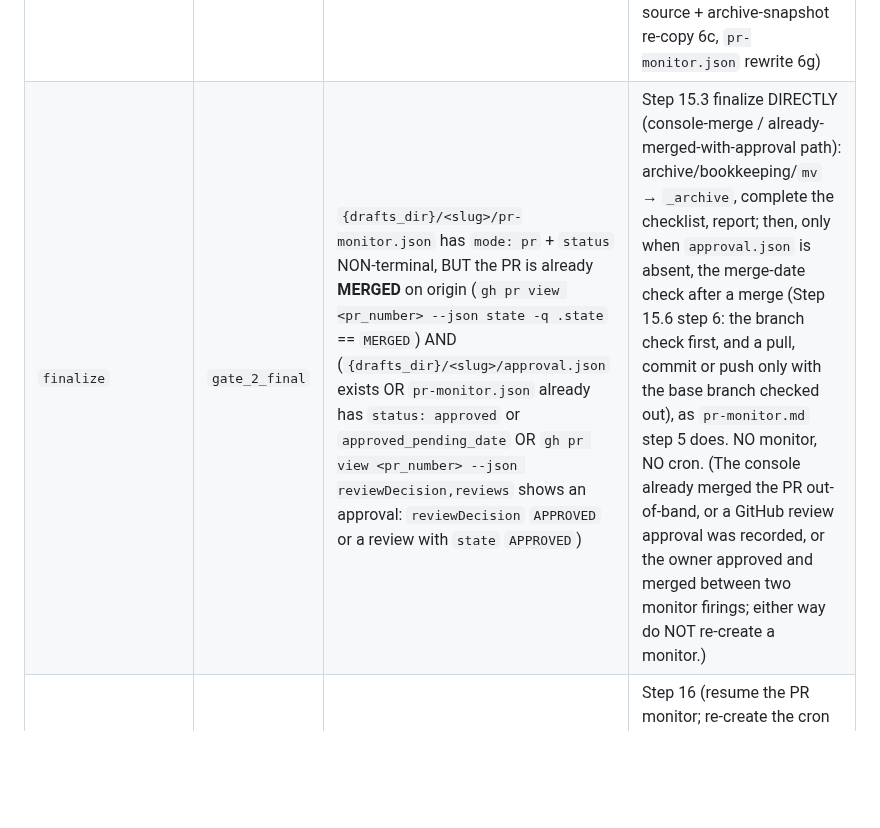
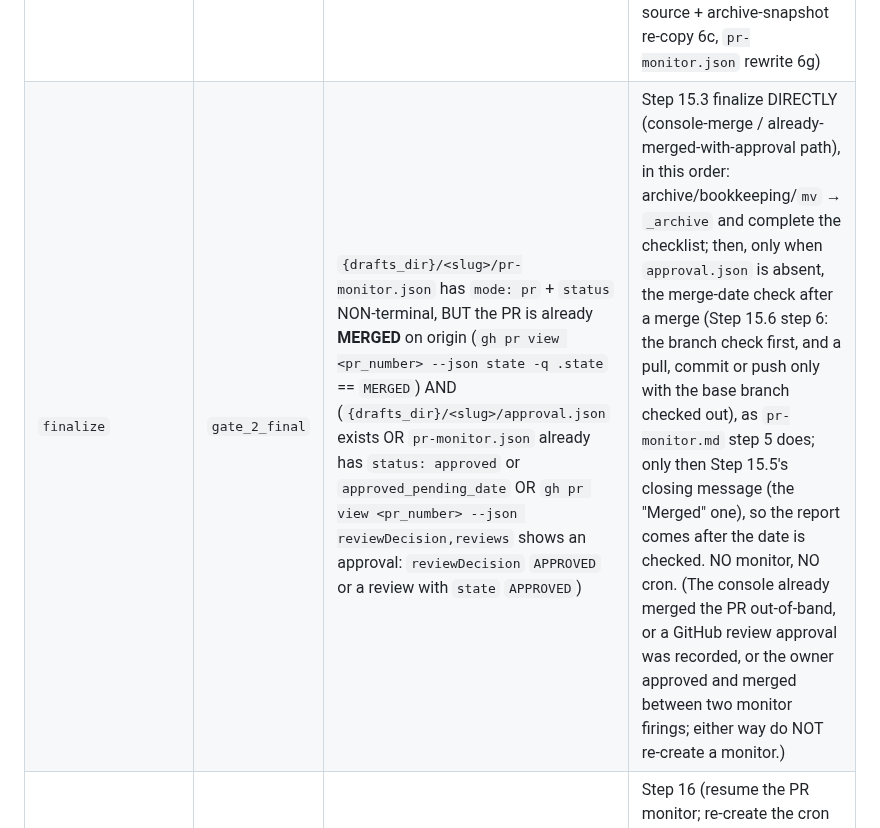
Before and after one commit to pilcrino/pilcrino, a Markdown page: skills/blog-post-workflow/SKILL.md, the part around one of its changes. GitHub-like rendering; blank space fills up the shorter version.

Commit message:
PR 9 review round 3: on a resumed merge the closing message waits for the merge-date check
Co-Authored-By: Claude Opus 5.5 <noreply@anthropic.com>

```diff
--- a/skills/blog-post-workflow/SKILL.md
+++ b/skills/blog-post-workflow/SKILL.md
@@ -214,7 +214,7 @@ For `resume <slug>`:
 | `preview` | `none` | staged `<slug>.md` missing in `{content_dir}` | Step 14.5 (stage + open PR) |
 | `preview` | `none` | live `pr-monitor.json` with `mode: pr` (PR opened; the staged post may already be moved to `$BRANCH` and cleaned from the main tree at 7h, advance to `finalize` crashed) | Step 15 (present the PR Gate 2 banner + start the monitor cron) |
 | `preview` | `none` | staged `<slug>.md` present, no live `pr-monitor.json` (PR-path crash mid-Stage-4b.5 before the state file was written) | Step 14.5 (re-enter; sub-steps are idempotent: collision guard 6a, worktree reuse 6b + its MANDATORY rebase onto `origin/{git.base_branch}` 6b2, inbound-link skip-if-present 5b, Remotion-source + archive-snapshot re-copy 6c, `pr-monitor.json` rewrite 6g) |
-| `finalize` | `gate_2_final` | `{drafts_dir}/<slug>/pr-monitor.json` has `mode: pr` + `status` NON-terminal, BUT the PR is already **MERGED** on origin (`gh pr view <pr_number> --json state -q .state` == `MERGED`) AND (`{drafts_dir}/<slug>/approval.json` exists OR `pr-monitor.json` already has `status: approved` or `approved_pending_date` OR `gh pr view <pr_number> --json reviewDecision,reviews` shows an approval: `reviewDecision` `APPROVED` or a review with `state` `APPROVED`) | Step 15.3 finalize DIRECTLY (console-merge / already-merged-with-approval path): archive/bookkeeping/`mv` → `_archive`, complete the checklist, report; then, only when `approval.json` is absent, the merge-date check after a merge (Step 15.6 step 6: the branch check first, and a pull, commit or push only with the base branch checked out), as `pr-monitor.md` step 5 does. NO monitor, NO cron. (The console already merged the PR out-of-band, or a GitHub review approval was recorded, or the owner approved and merged between two monitor firings; either way do NOT re-create a monitor.) |
+| `finalize` | `gate_2_final` | `{drafts_dir}/<slug>/pr-monitor.json` has `mode: pr` + `status` NON-terminal, BUT the PR is already **MERGED** on origin (`gh pr view <pr_number> --json state -q .state` == `MERGED`) AND (`{drafts_dir}/<slug>/approval.json` exists OR `pr-monitor.json` already has `status: approved` or `approved_pending_date` OR `gh pr view <pr_number> --json reviewDecision,reviews` shows an approval: `reviewDecision` `APPROVED` or a review with `state` `APPROVED`) | Step 15.3 finalize DIRECTLY (console-merge / already-merged-with-approval path), in this order: archive/bookkeeping/`mv` → `_archive` and complete the checklist; then, only when `approval.json` is absent, the merge-date check after a merge (Step 15.6 step 6: the branch check first, and a pull, commit or push only with the base branch checked out), as `pr-monitor.md` step 5 does; only then Step 15.5's closing message (the "Merged" one), so the report comes after the date is checked. NO monitor, NO cron. (The console already merged the PR out-of-band, or a GitHub review approval was recorded, or the owner approved and merged between two monitor firings; either way do NOT re-create a monitor.) |
 | `finalize` | `gate_2_final` | `{drafts_dir}/<slug>/pr-monitor.json` exists with `mode: pr` and `status` not terminal (`open`, `approved_pending_date` or `approved`) | Step 16 (resume the PR monitor; re-create the cron if it is gone). `approved_pending_date` routes exactly like `approved`; the monitor's next firing also retries the date stamp until GitHub has it (`pr-monitor.md` step 5) |
 | `finalize` | `gate_2_final` | `{drafts_dir}/<slug>/` still exists AND its `pr-monitor.json` has `mode: pr` + `status: done` (crash between `status=done` and the `mv`) | Step 15.3 PR finish from the `mv`: `mv {drafts_dir}/<slug>/` -> `_archive`, then Step 15.4 (complete the archived checklist), then Step 15.5 report |
 | `finalize` | `gate_2_final` | `{drafts_dir}/<slug>/` missing AND `{drafts_dir}/_archive/<slug>/pr-monitor.json` has `mode: pr` + `status: done` (PR finalize crashed after archive push + mv) | Step 15.4 (complete the local archived checklist), then Step 15.5 report |
```
Also changed, not shown: other parts of skills/blog-post-workflow/SKILL.md (+1 -1 lines).
